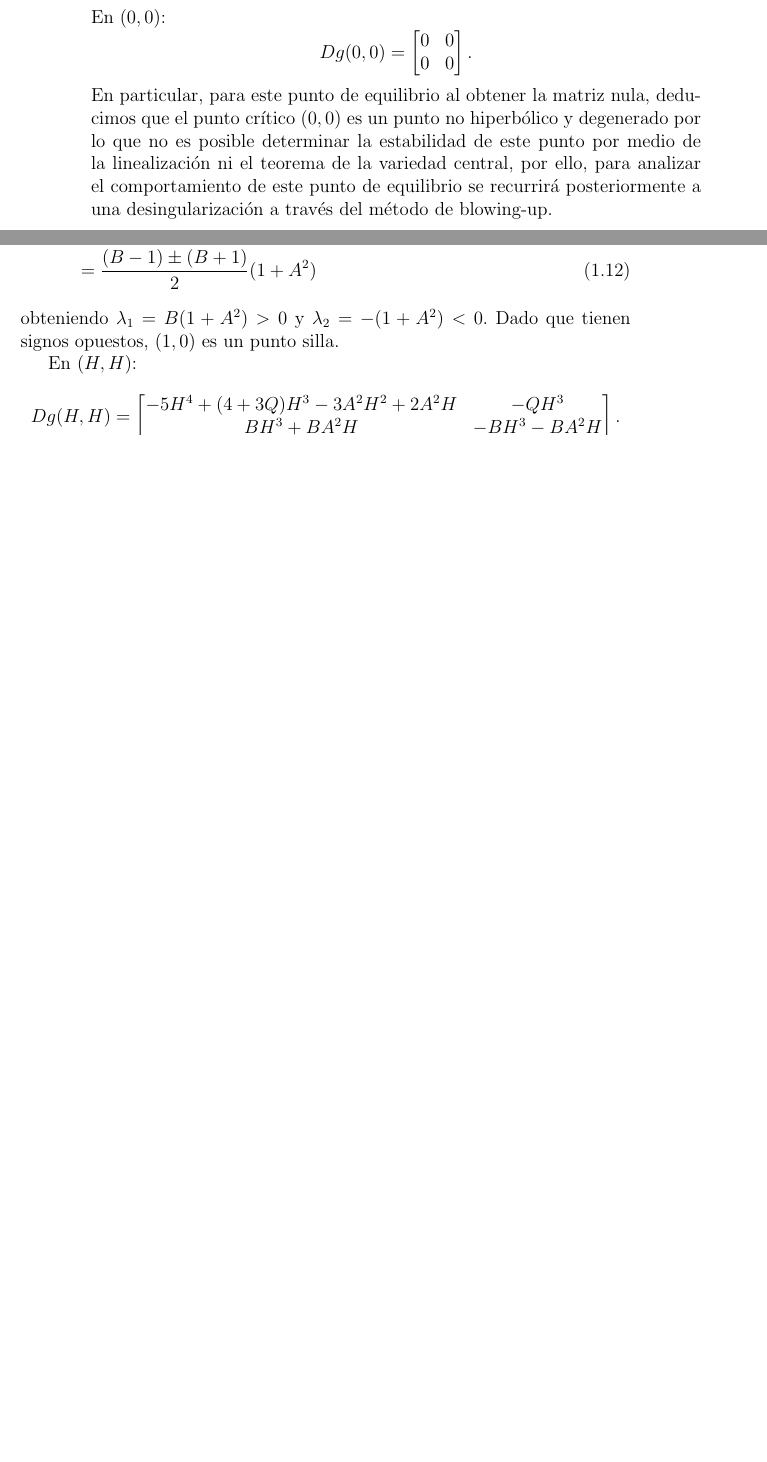
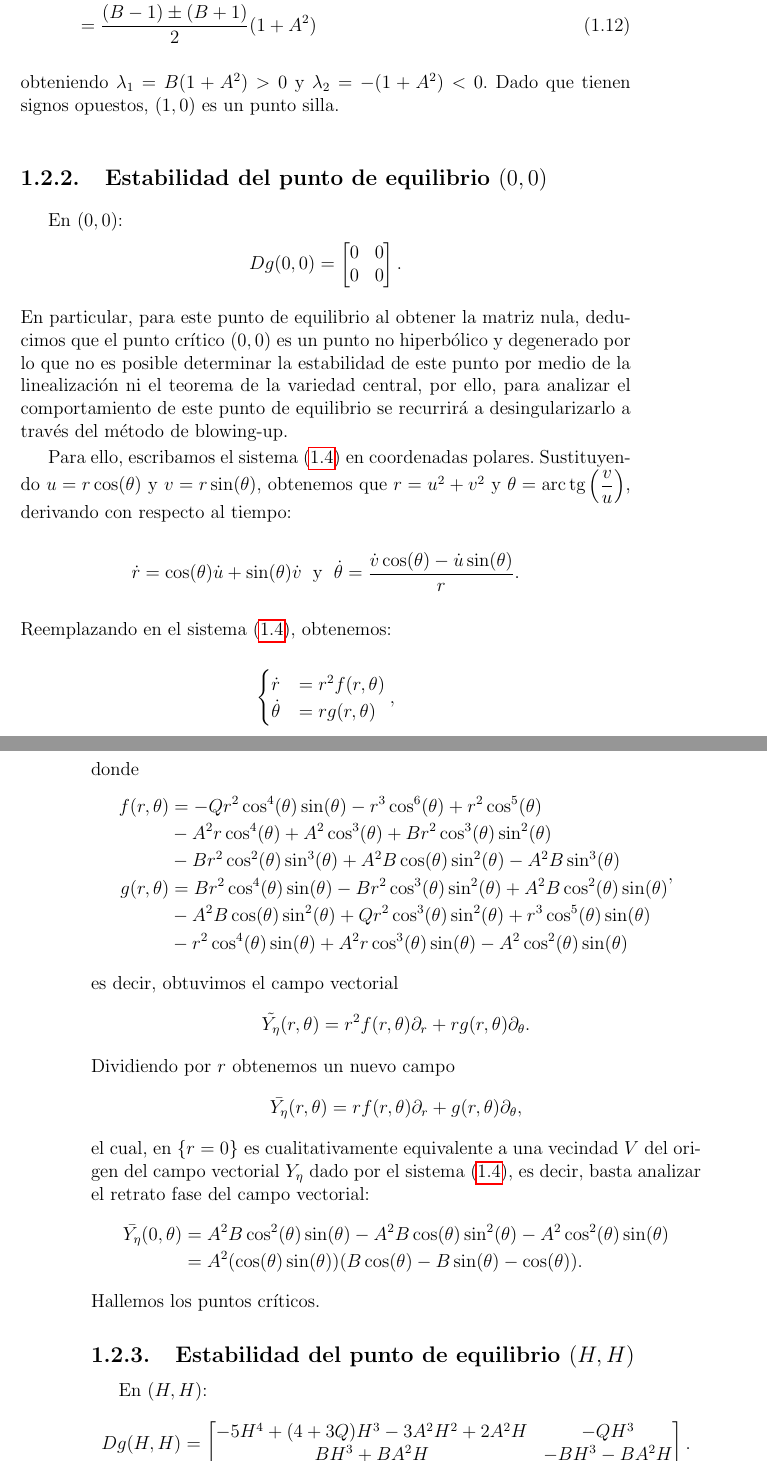
Before and after one commit to Skrap127/PG_Predator-prey_model, a LaTeX book (main.tex, which reads modelo.tex): two parts of pages 8 and 9 of 12 before the commit and two parts of pages 9 and 10 of 12 after it, joined at a grey line, cut so that both start at the same text, the shorter picture padded with empty space. Compiled offline with pdfLaTeX.

Commit message:
Modelo 2 en coordenadas polares

```diff
--- a/modelo.tex
+++ b/modelo.tex
@@ -197,14 +197,4 @@ Ahora, considerando $$g_1(u, v) = ((1 - u)(u^{2} + A^{2}) - Q u v)u^{2}=-Qu^3v-u
 		\end{bmatrix}.
 	\label{eq:jacobianaModelo2}
 \end{equation*}
-En $(0,0)$:
-\begin{equation*}
-	Dg(0,0) =
-	\begin{bmatrix}
-		0 & 0 \\
-		0 & 0
-	\end{bmatrix}.
-	\label{eq:jacobianaModelo2En(0,0)}
-\end{equation*}
-En particular, para este punto de equilibrio al obtener la matriz nula, deducimos que el punto crítico $(0,0)$ es un punto no hiperbólico y degenerado por lo que no es posible determinar la estabilidad de este punto por medio de la linealización ni el teorema de la variedad central, por ello, para analizar el comportamiento de este punto de equilibrio se recurrirá posteriormente a una desingularización a través del método de blowing-up.
 
@@ -231,6 +222,43 @@ Por la fórmula cuadrática:
 \end{align}
 obteniendo $\lambda_1 = B(1+A^{2}) > 0$ y $\lambda_2 = -(1+A^{2}) < 0$. Dado que tienen signos opuestos, $(1,0)$ es un punto silla.
 
+\subsection{Estabilidad del punto de equilibrio $(0,0)$}
+En $(0,0)$:
+\begin{equation*}
+	Dg(0,0) =
+	\begin{bmatrix}
+		0 & 0 \\
+		0 & 0
+	\end{bmatrix}.
+	\label{eq:jacobianaModelo2En(0,0)}
+\end{equation*}
+En particular, para este punto de equilibrio al obtener la matriz nula, deducimos que el punto crítico $(0,0)$ es un punto no hiperbólico y degenerado por lo que no es posible determinar la estabilidad de este punto por medio de la linealización ni el teorema de la variedad central, por ello, para analizar el comportamiento de este punto de equilibrio se recurrirá a desingularizarlo a través del método de blowing-up.
+
+Para ello, escribamos el sistema \eqref{eq: modelo2} en coordenadas polares. Sustituyendo $u = r \cos(\theta)$ y $v = r \sin(\theta)$, obtenemos que $r=u^{2}+v^{2}$ y $\theta = \arctg\left(\dfrac{v}{u}\right)$, derivando con respecto al tiempo: $$\dot{r}=\cos(\theta)\dot{u} + \sin(\theta)\dot{v} \;\text{ y }\; \dot{\theta}=\dfrac{\dot{v}\cos(\theta)-\dot{u}\sin(\theta)}{r}.$$ Reemplazando en el sistema \eqref{eq: modelo2}, obtenemos:
+\begin{equation*}
+	\begin{cases}
+		\dot{r} &= r^{2} f(r, \theta)
+		\\
+		\dot{\theta} &= r g(r, \theta)
+	\end{cases},
+\end{equation*}
+donde
+\begin{equation*}
+	\begin{aligned}
+		f(r, \theta) &= -Qr^{2}\cos^{4}(\theta)\sin(\theta)- r^{3}\cos^{6}(\theta)+ r^{2}\cos^{5}(\theta) \\ &-A^{2}r\cos^{4}(\theta)+ A^{2}\cos^{3}(\theta) + Br^{2}\cos^{3}(\theta)\sin^{2}(\theta) \\ &-Br^{2}\cos^{2}(\theta)\sin^{3}(\theta)+ A^{2}B\cos(\theta)\sin^{2}(\theta)- A^{2}B\sin^{3}(\theta)
+		\\
+		g(r, \theta) &= Br^{2}\cos^{4}(\theta)\sin(\theta)- Br^{2}\cos^{3}(\theta)\sin^{2}(\theta)+ A^{2}B\cos^{2}(\theta)\sin(\theta) \\ &-A^{2}B\cos(\theta)\sin^{2}(\theta)+ Qr^{2}\cos^{3}(\theta)\sin^{2}(\theta) + r^{3}\cos^{5}(\theta)\sin(\theta) \\ &-r^{2}\cos^{4}(\theta)\sin(\theta)+ A^{2}r\cos^{3}(\theta)\sin(\theta)- A^{2}\cos^{2}(\theta)\sin(\theta)
+	\end{aligned},
+\end{equation*}
+es decir, obtuvimos el campo vectorial $$\tilde{Y_{\eta}}(r,\theta) = r^{2}f(r,\theta) \partial_r + rg(r,\theta) \partial_\theta.$$ Dividiendo por $r$ obtenemos un nuevo campo $$\bar{Y_{\eta}}(r,\theta) = rf(r,\theta) \partial_r + g(r,\theta) \partial_\theta,$$ el cual, en $\{r=0\}$ es cualitativamente equivalente a una vecindad $V$ del origen del campo vectorial $Y_{\eta}$ dado por el sistema \eqref{eq: modelo2}, es decir, basta analizar el retrato fase del campo vectorial:
+\begin{equation*}
+	\begin{aligned}
+		\bar{Y_{\eta}}(0,\theta) &= A^{2}B\cos^{2}(\theta)\sin(\theta) - A^{2}B\cos(\theta)\sin^{2}(\theta)- A^{2}\cos^{2}(\theta)\sin(\theta) \\
+		&= A^{2}(\cos(\theta)\sin(\theta))(B\cos(\theta)-B\sin(\theta)-\cos(\theta)).
+	\end{aligned}
+\end{equation*}
+Hallemos los puntos críticos.
+\subsection{Estabilidad del punto de equilibrio $(H,H)$}
 En $(H,H)$:
 \begin{equation*}
 	Dg(H,H) =
```
Also changed, not shown: preliminares.tex (+2 -2 lines), main.pdf, modelo.tex (3 more changed lines).
